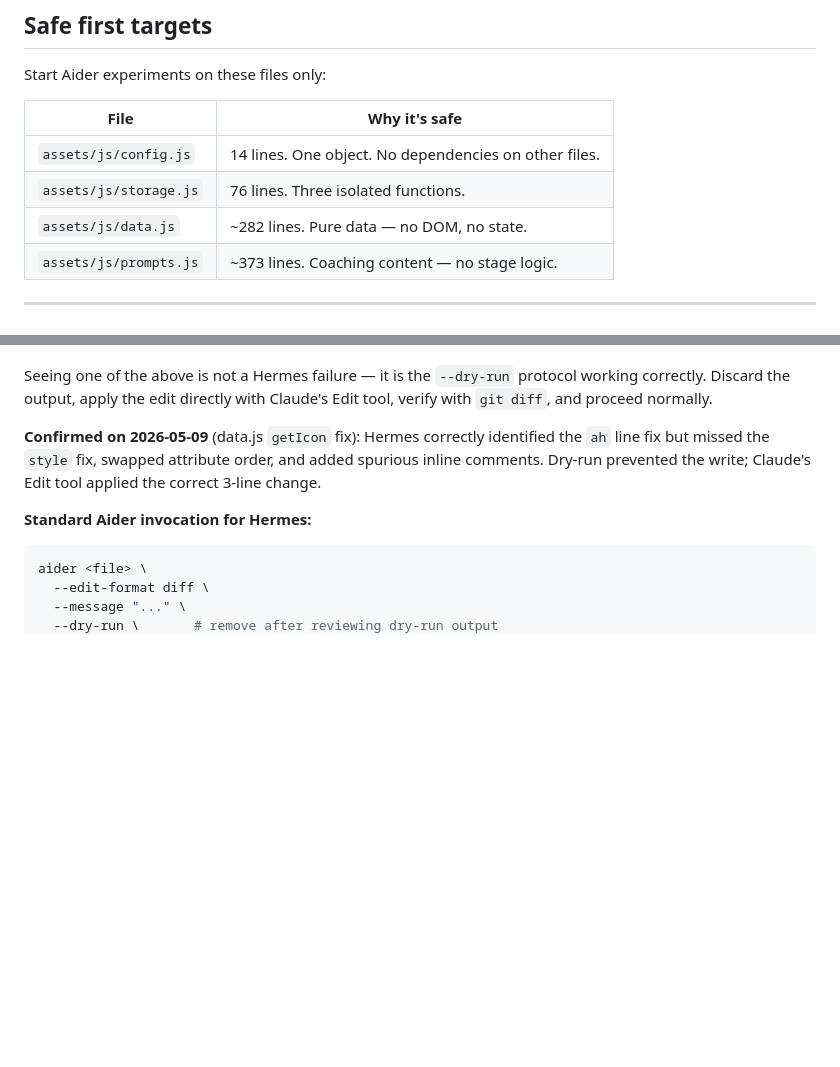
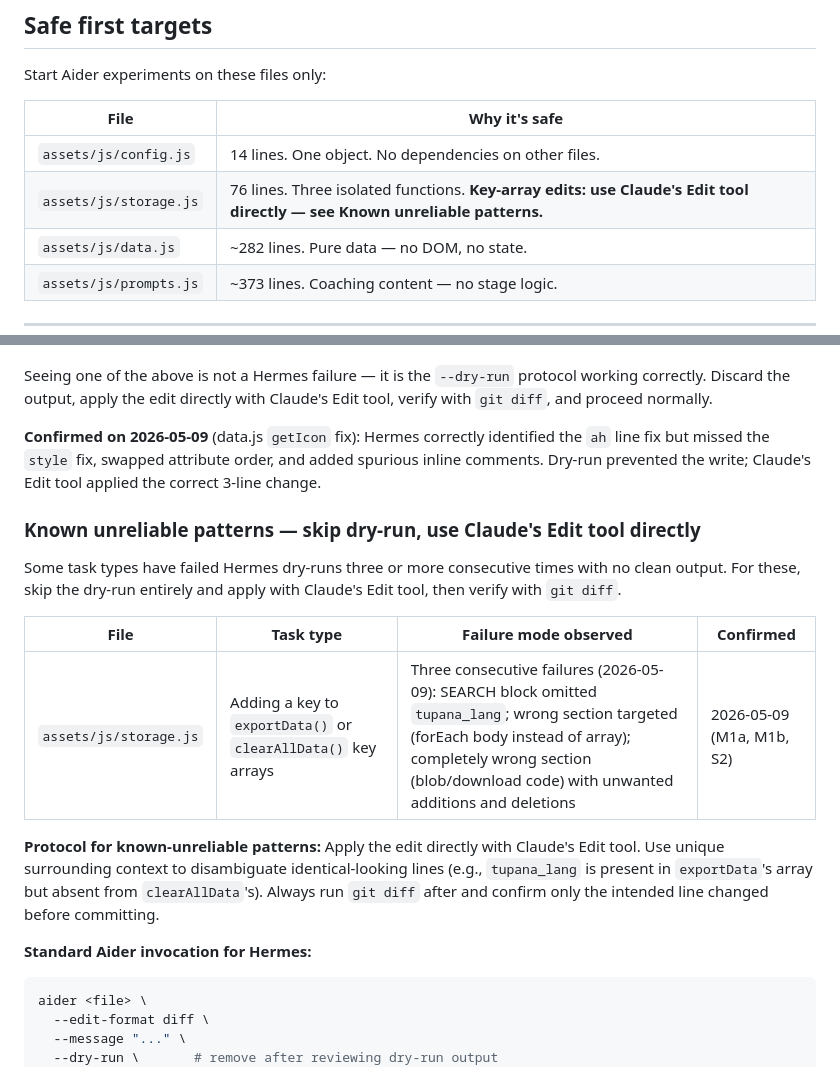
Before and after one commit to Vikthor1/tu-pana, a Markdown page: docs/workflow/aider-prep.md, 2 parts joined by grey strips. Rendered like a GitHub page; blank space fills up the shorter version.

Commit message:
Document Hermes unreliable pattern: storage.js key-array edits
Three consecutive dry-run failures on adding keys to exportData/clearAllData
arrays (M1a, M1b, S2 — 2026-05-09). Each failure was a different mode:
SEARCH mismatch, wrong function body, wrong section entirely. Add Known
unreliable patterns table and flag storage.js in the safe targets list.

Co-Authored-By: Claude Sonnet 4.6 <noreply@anthropic.com>

```diff
--- a/docs/workflow/aider-prep.md
+++ b/docs/workflow/aider-prep.md
@@ -11,7 +11,7 @@ Start Aider experiments on these files only:
 | File | Why it's safe |
 |------|--------------|
 | `assets/js/config.js` | 14 lines. One object. No dependencies on other files. |
-| `assets/js/storage.js` | 76 lines. Three isolated functions. |
+| `assets/js/storage.js` | 76 lines. Three isolated functions. **Key-array edits: use Claude's Edit tool directly — see Known unreliable patterns.** |
 | `assets/js/data.js` | ~282 lines. Pure data — no DOM, no state. |
 | `assets/js/prompts.js` | ~373 lines. Coaching content — no stage logic. |
 
@@ -72,6 +72,16 @@ Discard Aider/Hermes output and apply directly if the dry-run shows any of these
 Seeing one of the above is not a Hermes failure — it is the `--dry-run` protocol working correctly. Discard the output, apply the edit directly with Claude's Edit tool, verify with `git diff`, and proceed normally.
 
 **Confirmed on 2026-05-09** (data.js `getIcon` fix): Hermes correctly identified the `ah` line fix but missed the `style` fix, swapped attribute order, and added spurious inline comments. Dry-run prevented the write; Claude's Edit tool applied the correct 3-line change.
+
+### Known unreliable patterns — skip dry-run, use Claude's Edit tool directly
+
+Some task types have failed Hermes dry-runs three or more consecutive times with no clean output. For these, skip the dry-run entirely and apply with Claude's Edit tool, then verify with `git diff`.
+
+| File | Task type | Failure mode observed | Confirmed |
+|------|-----------|----------------------|-----------|
+| `assets/js/storage.js` | Adding a key to `exportData()` or `clearAllData()` key arrays | Three consecutive failures (2026-05-09): SEARCH block omitted `tupana_lang`; wrong section targeted (forEach body instead of array); completely wrong section (blob/download code) with unwanted additions and deletions | 2026-05-09 (M1a, M1b, S2) |
+
+**Protocol for known-unreliable patterns:** Apply the edit directly with Claude's Edit tool. Use unique surrounding context to disambiguate identical-looking lines (e.g., `tupana_lang` is present in `exportData`'s array but absent from `clearAllData`'s). Always run `git diff` after and confirm only the intended line changed before committing.
 
 **Standard Aider invocation for Hermes:**
 
```
